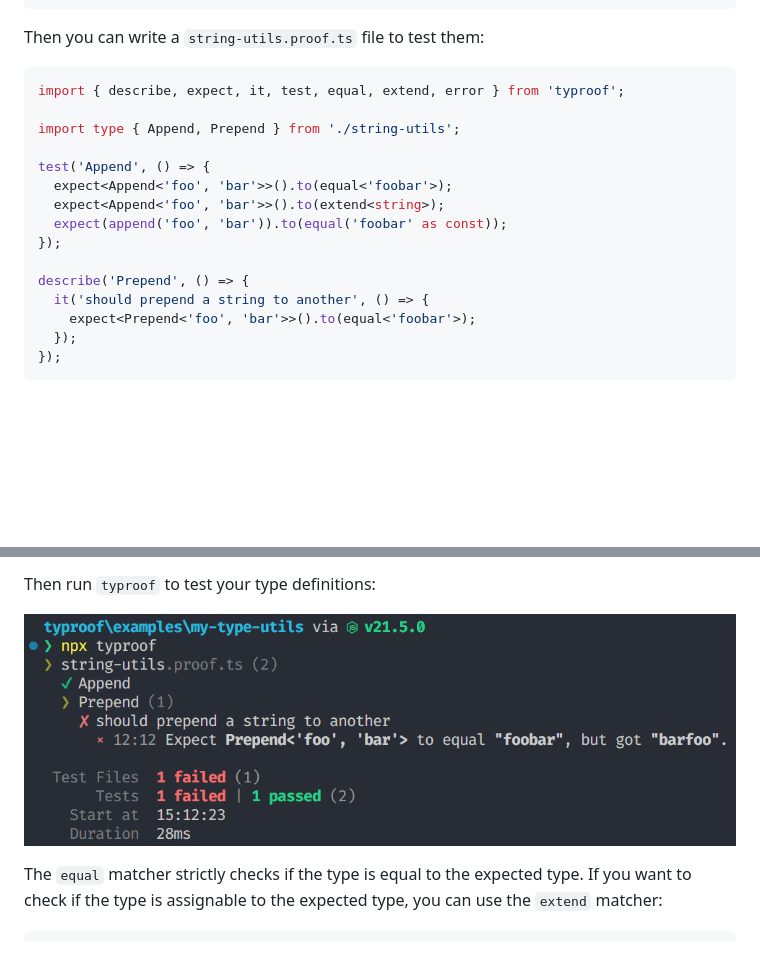
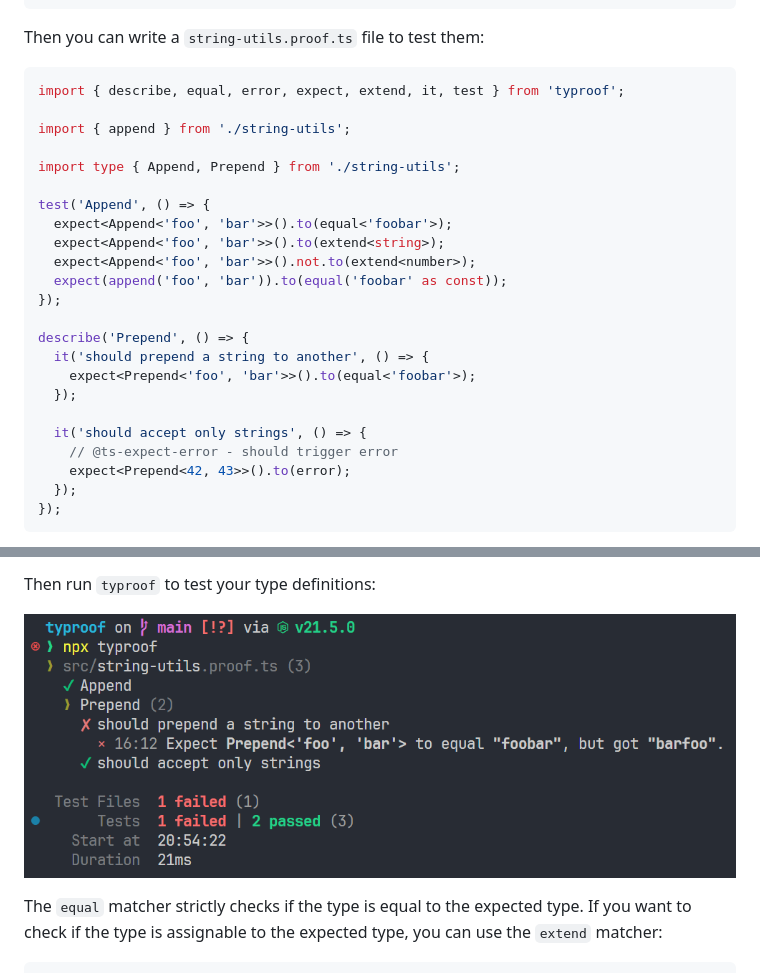
Before and after one commit to Snowflyt/typroof, a Markdown page: README.md, 2 parts joined by grey strips. Drawn GitHub-style; pictures changed too: screenshot.png; blank space fills up the shorter version.

Commit message:
📃 docs(README): Fix example code

````diff
--- a/README.md
+++ b/README.md
@@ -43,19 +43,27 @@ export const append = <S extends string, Ext extends string>(s: S, ext: Ext): Ap
 Then you can write a `string-utils.proof.ts` file to test them:
 
 ```typescript
-import { describe, expect, it, test, equal, extend, error } from 'typroof';
+import { describe, equal, error, expect, extend, it, test } from 'typroof';
+
+import { append } from './string-utils';
 
 import type { Append, Prepend } from './string-utils';
 
 test('Append', () => {
   expect<Append<'foo', 'bar'>>().to(equal<'foobar'>);
   expect<Append<'foo', 'bar'>>().to(extend<string>);
+  expect<Append<'foo', 'bar'>>().not.to(extend<number>);
   expect(append('foo', 'bar')).to(equal('foobar' as const));
 });
 
 describe('Prepend', () => {
   it('should prepend a string to another', () => {
     expect<Prepend<'foo', 'bar'>>().to(equal<'foobar'>);
+  });
+
+  it('should accept only strings', () => {
+    // @ts-expect-error - should trigger error
+    expect<Prepend<42, 43>>().to(error);
   });
 });
 ```
````
Also changed, not shown: 1 other file.
